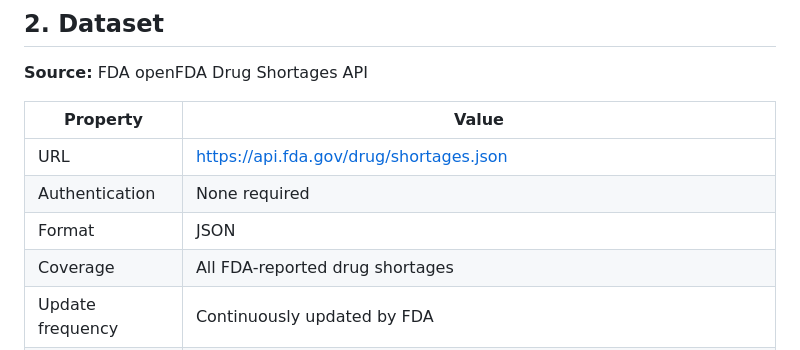
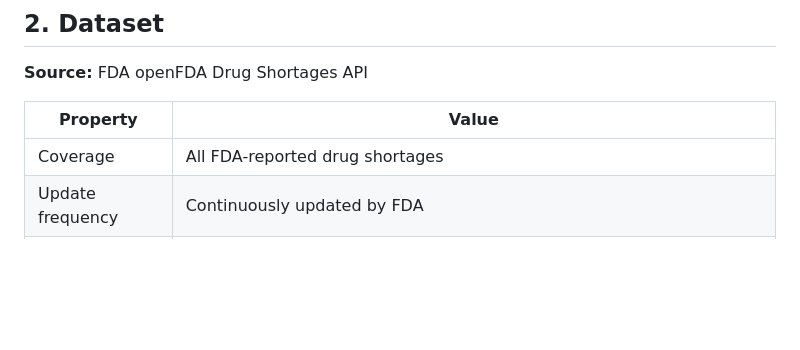
Before and after one commit to harshsonar1998/Drug_Shortage_Forecaster, a Markdown page: README.md, the part around the change. GitHub-like rendering; blank space fills up the shorter version.

Commit message:
Update README to remove API details
Removed URL and authentication details from README.

```diff
--- a/README.md
+++ b/README.md
@@ -45,9 +45,6 @@ This package monitors the FDA drug shortage database and classifies every drug a
 
 | Property | Value |
 |----------|-------|
-| URL | https://api.fda.gov/drug/shortages.json |
-| Authentication | None required |
-| Format | JSON |
 | Coverage | All FDA-reported drug shortages |
 | Update frequency | Continuously updated by FDA |
 | Key fields used | generic_name, status, initial_posting_date, shortage_reason, therapeutic_category, company_name |
```
